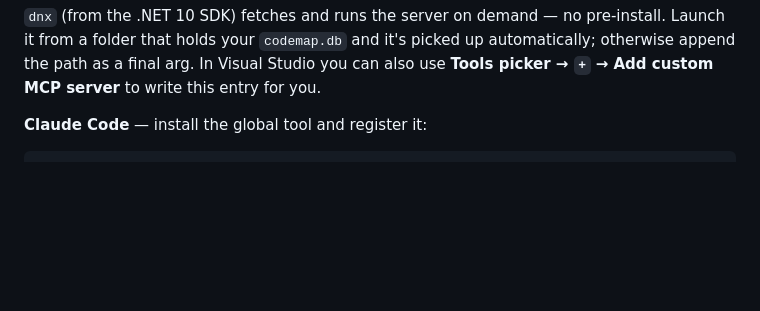
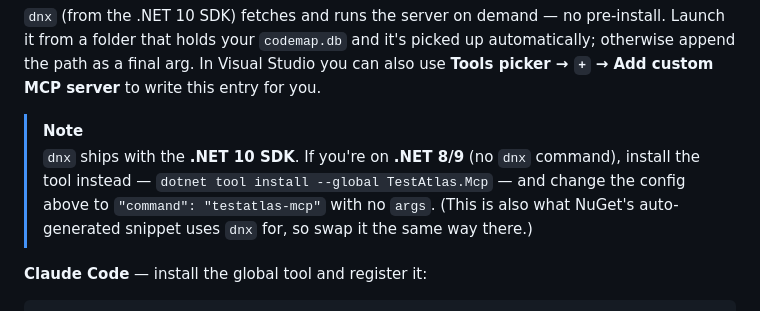
Before and after one commit to Karzone/TestAtlas, a Markdown page: README.md, the part around the change. GitHub-like rendering; blank space fills up the shorter version.

Commit message:
docs: note dnx needs .NET 10; use installed testatlas-mcp on .NET 8/9

```diff
--- a/README.md
+++ b/README.md
@@ -242,6 +242,12 @@ or `<SolutionDir>\.mcp.json`):
 folder that holds your `codemap.db` and it's picked up automatically; otherwise append the path as a
 final arg. In Visual Studio you can also use **Tools picker → `+` → Add custom MCP server** to write
 this entry for you.
+
+> [!NOTE]
+> `dnx` ships with the **.NET 10 SDK**. If you're on **.NET 8/9** (no `dnx` command), install the
+> tool instead — `dotnet tool install --global TestAtlas.Mcp` — and change the config above to
+> `"command": "testatlas-mcp"` with no `args`. (This is also what NuGet's auto-generated snippet
+> uses `dnx` for, so swap it the same way there.)
 
 **Claude Code** — install the global tool and register it:
 
```
